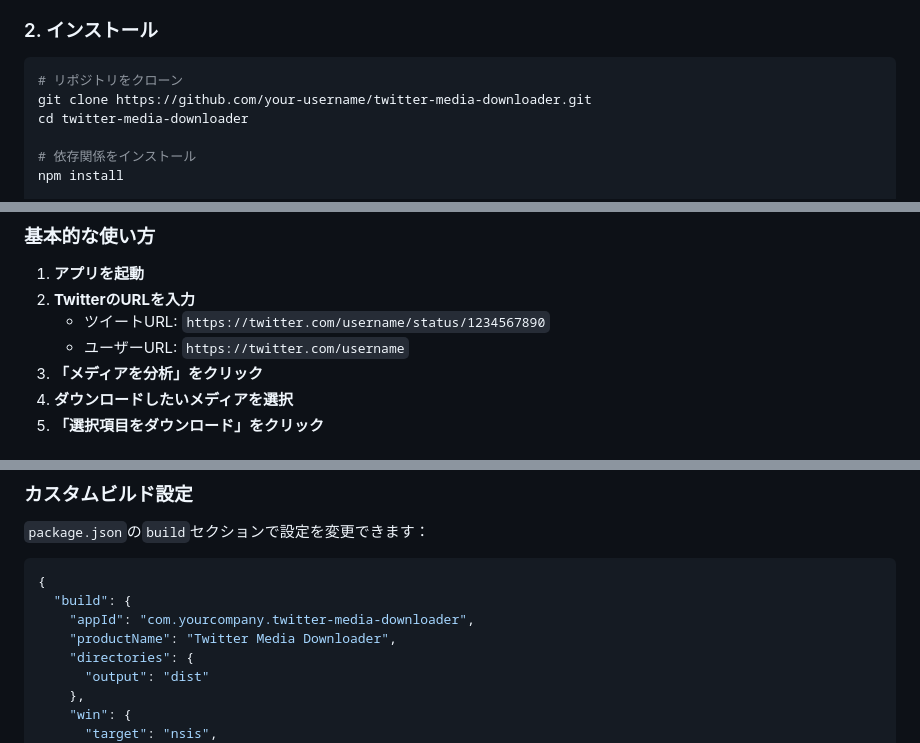
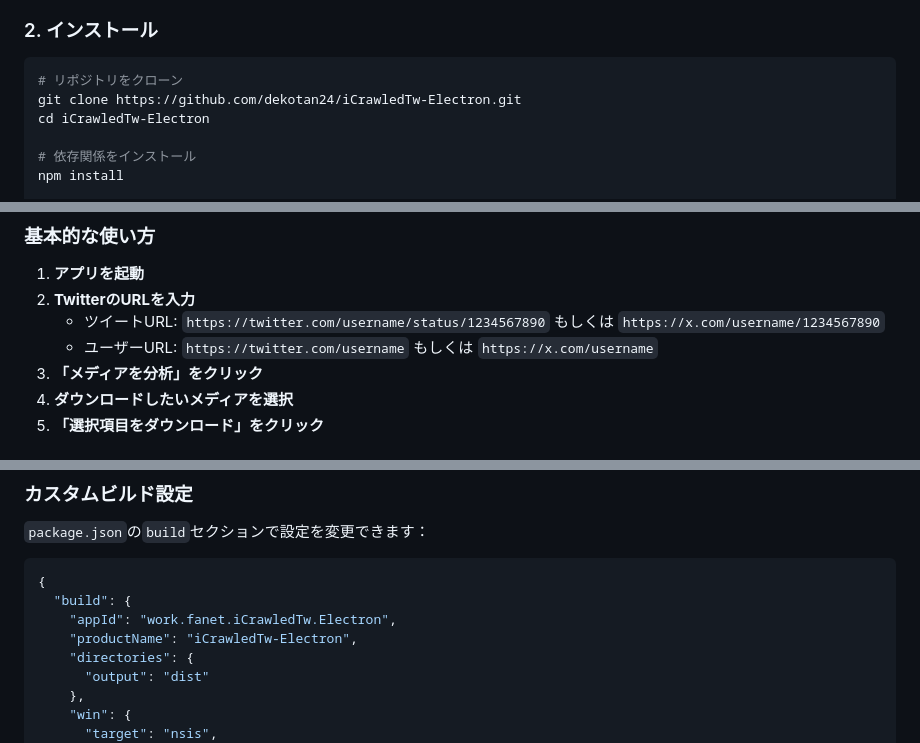
Before and after one commit to dekotan24/iCrawledTw-Electron, a Markdown page: README.md, 3 parts joined by grey strips. GitHub-like rendering.

````diff
--- a/README.md
+++ b/README.md
@@ -27,8 +27,8 @@
 
 ```bash
 # リポジトリをクローン
-git clone https://github.com/your-username/twitter-media-downloader.git
-cd twitter-media-downloader
+git clone https://github.com/dekotan24/iCrawledTw-Electron.git
+cd iCrawledTw-Electron
 
 # 依存関係をインストール
 npm install
@@ -56,8 +56,8 @@ npm run build:linux  # Linux用
 
 1. **アプリを起動**
 2. **TwitterのURLを入力**
-   - ツイートURL: `https://twitter.com/username/status/1234567890`
-   - ユーザーURL: `https://twitter.com/username`
+   - ツイートURL: `https://twitter.com/username/status/1234567890` もしくは `https://x.com/username/1234567890`
+   - ユーザーURL: `https://twitter.com/username` もしくは `https://x.com/username`
 3. **「メディアを分析」をクリック**
 4. **ダウンロードしたいメディアを選択**
 5. **「選択項目をダウンロード」をクリック**
@@ -129,8 +129,8 @@ electron . --dev
 ```json
 {
   "build": {
-    "appId": "com.yourcompany.twitter-media-downloader",
-    "productName": "Twitter Media Downloader",
+    "appId": "work.fanet.iCrawledTw.Electron",
+    "productName": "iCrawledTw-Electron",
     "directories": {
       "output": "dist"
     },
````
Also changed, not shown: other parts of README.md (+3 -3 lines).
